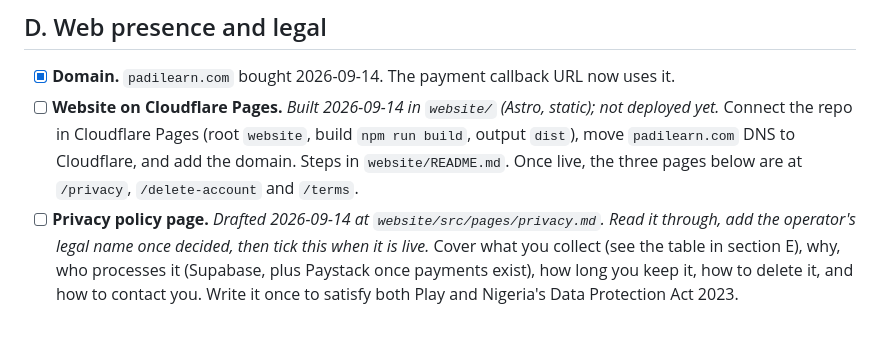
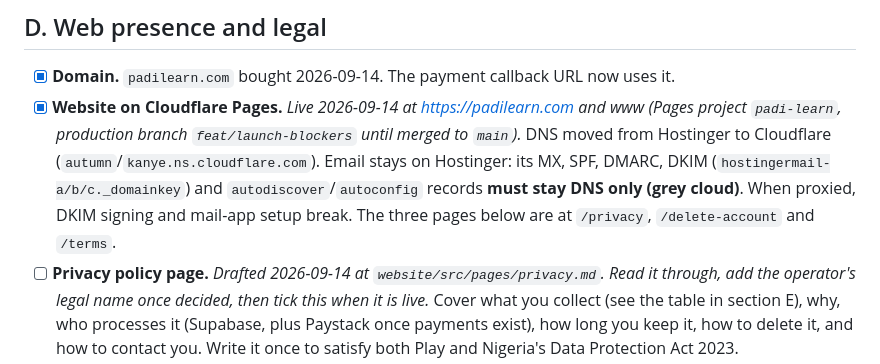
Before and after one commit to Usmandankama/padi_learn, a Markdown page: docs/LAUNCH_ANDROID.md, the part around the change. GitHub-like rendering; blank space fills up the shorter version.

Commit message:
Mark padilearn.com as live on Cloudflare Pages
DNS moved to Cloudflare, and email stays on Hostinger. Its mail records must
stay DNS only, or DKIM and mail-app setup break.

Co-Authored-By: Claude Opus 5 <noreply@anthropic.com>

```diff
--- a/docs/LAUNCH_ANDROID.md
+++ b/docs/LAUNCH_ANDROID.md
@@ -116,7 +116,7 @@ Most of the code work in section B can happen during step 7.
 ## D. Web presence and legal
 
 - [x] **Domain.** `padilearn.com` bought 2026-09-14. The payment callback URL now uses it.
-- [ ] **Website on Cloudflare Pages.** *Built 2026-09-14 in `website/` (Astro, static); not deployed yet.* Connect the repo in Cloudflare Pages (root `website`, build `npm run build`, output `dist`), move `padilearn.com` DNS to Cloudflare, and add the domain. Steps in `website/README.md`. Once live, the three pages below are at `/privacy`, `/delete-account` and `/terms`.
+- [x] **Website on Cloudflare Pages.** *Live 2026-09-14 at https://padilearn.com and www (Pages project `padi-learn`, production branch `feat/launch-blockers` until merged to `main`).* DNS moved from Hostinger to Cloudflare (`autumn`/`kanye.ns.cloudflare.com`). Email stays on Hostinger: its MX, SPF, DMARC, DKIM (`hostingermail-a/b/c._domainkey`) and `autodiscover`/`autoconfig` records **must stay DNS only (grey cloud)**. When proxied, DKIM signing and mail-app setup break. The three pages below are at `/privacy`, `/delete-account` and `/terms`.
 - [ ] **Privacy policy page.** *Drafted 2026-09-14 at `website/src/pages/privacy.md`. Read it through, add the operator's legal name once decided, then tick this when it is live.* Cover what you collect (see the table in section E), why, who processes it (Supabase, plus Paystack once payments exist), how long you keep it, how to delete it, and how to contact you. Write it once to satisfy both Play and Nigeria's Data Protection Act 2023.
 - [ ] **Account-deletion web page.** *Drafted 2026-09-14 at `website/src/pages/delete-account.astro`: in-app steps, email request, and what is deleted and kept.* A form, or clear instructions for requesting deletion by email.
 - [ ] **Terms of service.** *Drafted 2026-09-14 at `website/src/pages/terms.md`. The refunds and payouts section is a placeholder until paid courses launch.* Cover teacher-uploaded content (who owns it, what's banned, how takedowns work), refunds, and payouts.
```
